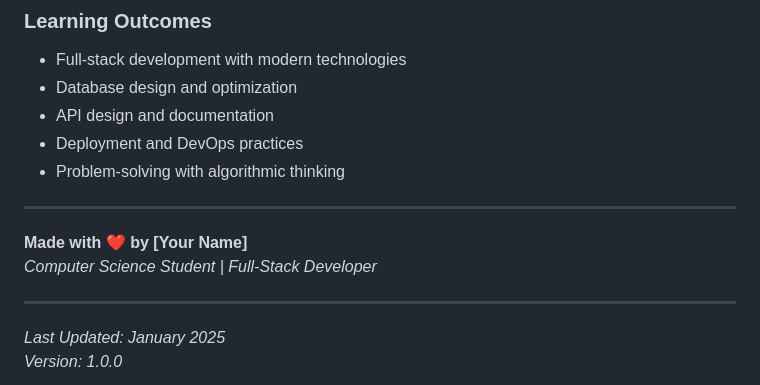
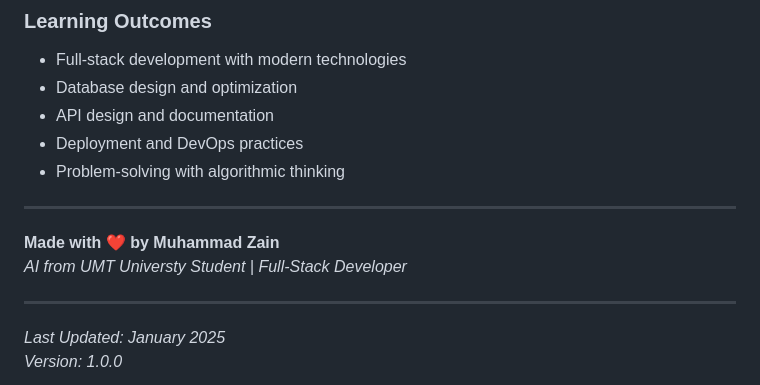
Before and after one commit to Zain4111552/smart-parking, a Markdown page: README.md, the part around the change. Rendered like a GitHub page.

Commit message:
Update author information in README.md

```diff
--- a/README.md
+++ b/README.md
@@ -356,8 +356,8 @@ For support, please:
 
 ---
 
-**Made with ❤️ by [Your Name]**
-*Computer Science Student | Full-Stack Developer*
+**Made with ❤️ by Muhammad Zain**
+*AI from UMT Universty Student | Full-Stack Developer*
 
 ---
 *Last Updated: January 2025*
```
